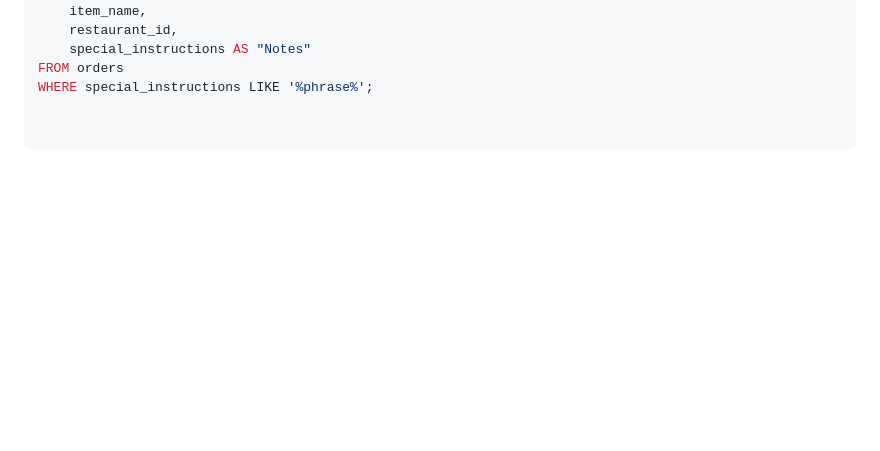
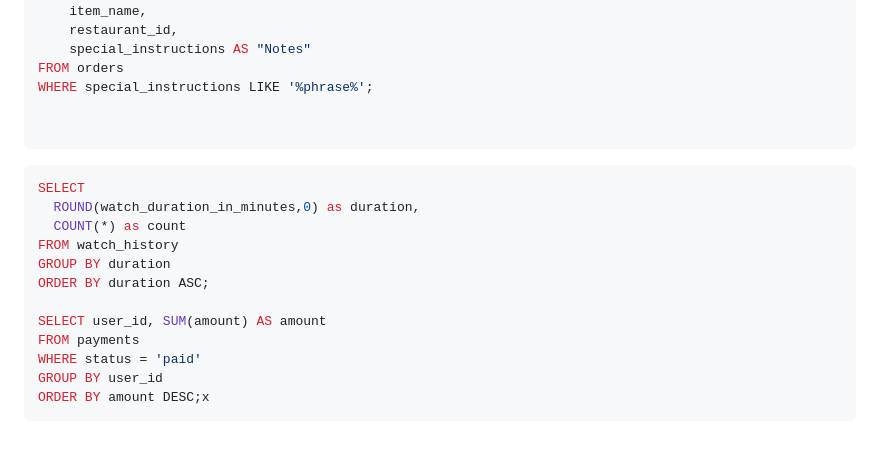
Before and after one commit to logambigaik/SQL-Practice-sqlbolt, a Markdown page: RPA Fraud detection.md, the part around the change. Rendered like a GitHub page; blank space fills up the shorter version.

````diff
--- a/RPA Fraud detection.md
+++ b/RPA Fraud detection.md
@@ -247,3 +247,18 @@ WHERE special_instructions LIKE '%phrase%';
 
 
 ```
+
+```sql
+SELECT
+  ROUND(watch_duration_in_minutes,0) as duration,
+  COUNT(*) as count
+FROM watch_history
+GROUP BY duration
+ORDER BY duration ASC;
+
+SELECT user_id, SUM(amount) AS amount
+FROM payments
+WHERE status = 'paid'
+GROUP BY user_id
+ORDER BY amount DESC;x
+```
````
